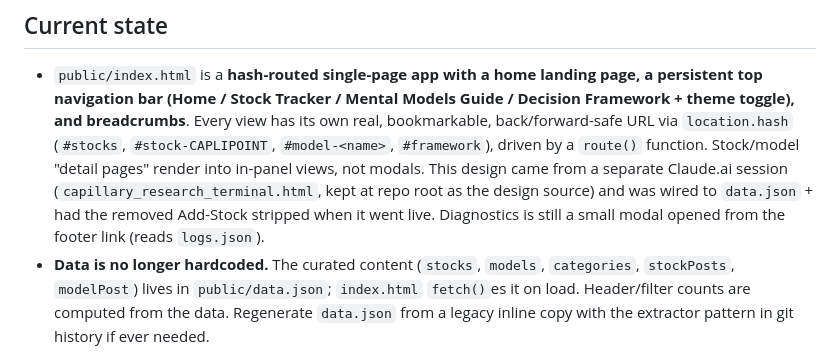
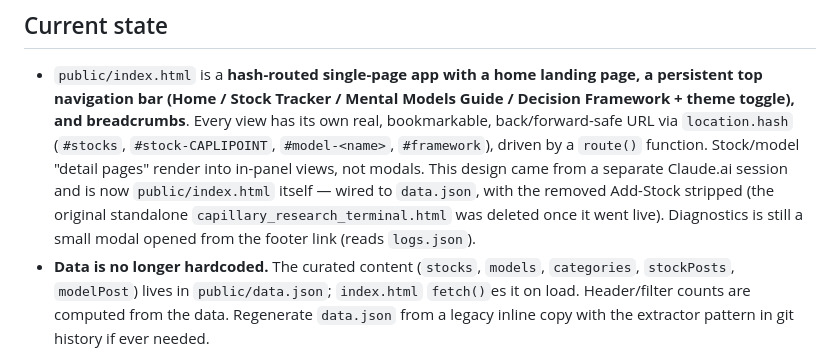
Before and after one commit to idriskhan2012/capillary, a Markdown page: CLAUDE.md, the part around the change. GitHub-like rendering.

Commit message:
Remove standalone design file; design now lives in public/index.html

```diff
--- a/CLAUDE.md
+++ b/CLAUDE.md
@@ -30,10 +30,10 @@ is authored static HTML (synthesized content the scraper never touches).
   Framework + theme toggle), and breadcrumbs**. Every view has its own real, bookmarkable,
   back/forward-safe URL via `location.hash` (`#stocks`, `#stock-CAPLIPOINT`, `#model-<name>`,
   `#framework`), driven by a `route()` function. Stock/model "detail pages" render into
-  in-panel views, not modals. This design came from a separate Claude.ai session
-  (`capillary_research_terminal.html`, kept at repo root as the design source) and was wired
-  to `data.json` + had the removed Add-Stock stripped when it went live. Diagnostics is still
-  a small modal opened from the footer link (reads `logs.json`).
+  in-panel views, not modals. This design came from a separate Claude.ai session and is
+  now `public/index.html` itself — wired to `data.json`, with the removed Add-Stock stripped
+  (the original standalone `capillary_research_terminal.html` was deleted once it went live).
+  Diagnostics is still a small modal opened from the footer link (reads `logs.json`).
 - **Data is no longer hardcoded.** The curated content (`stocks`, `models`, `categories`,
   `stockPosts`, `modelPost`) lives in `public/data.json`; `index.html` `fetch()`es it on
   load. Header/filter counts are computed from the data. Regenerate `data.json` from a
```
